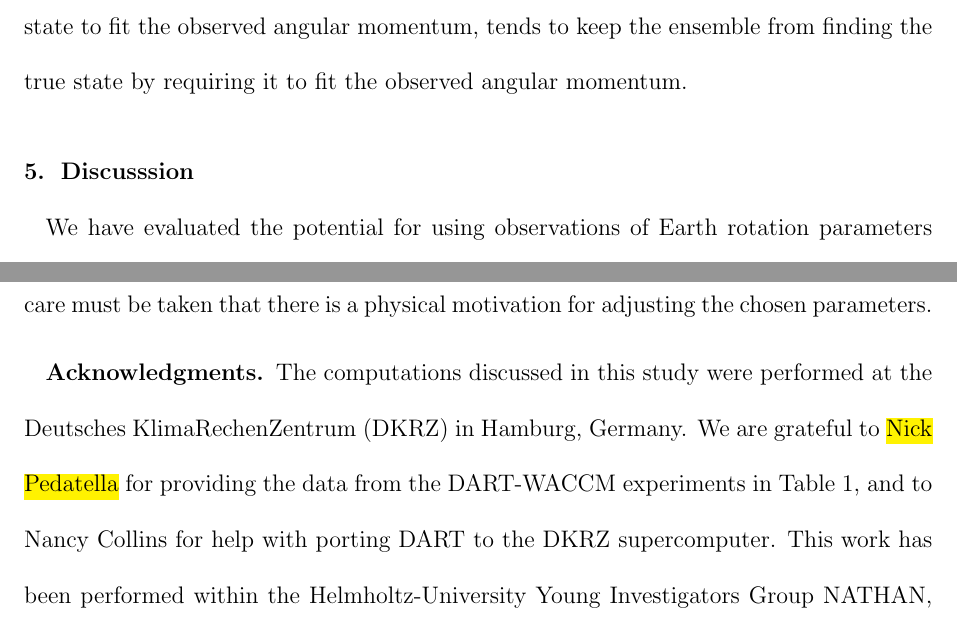
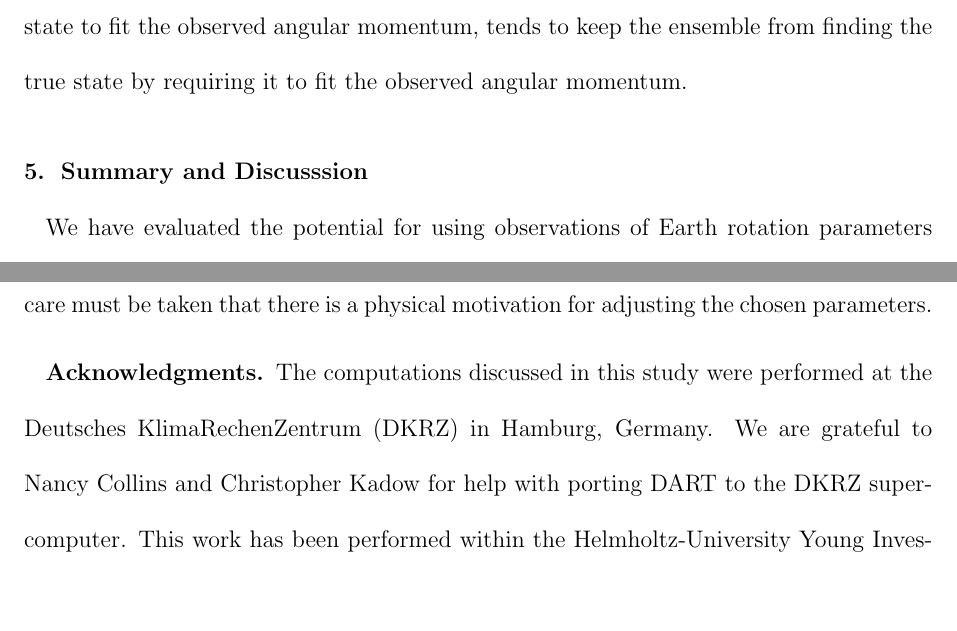
Before and after one commit to LisaNeef/ERP_DA, a LaTeX document (erp_assimilation_paper.tex, which reads acknowledgments.tex): two parts of pages 22 and 24 of 36, joined at a grey line, cut so that both start at the same text, the shorter picture padded with empty space. Compiled offline with pdfLaTeX.

Commit message:
Moving Nick P from the acknowledgements to co-authorship, adding Christopher to acknowledgements

```diff
--- a/acknowledgments.tex
+++ b/acknowledgments.tex
@@ -1,4 +1,4 @@
 The computations discussed in this study were performed at the Deutsches KlimaRechenZentrum (DKRZ) in Hamburg, Germany.
-We are grateful to \hl{Nick Pedatella} for providing the data from the DART-WACCM experiments in Table \ref{tab:expts}, and to
-Nancy Collins for help with porting DART to the DKRZ supercomputer.
+We are grateful to
+Nancy Collins and Christopher Kadow for help with porting DART to the DKRZ supercomputer.
 This work has been performed within the Helmholtz-University Young Investigators Group NATHAN, funded by the Helmholtz-Association through the President's Initiative and Networking Fund, the GEOMAR Helmholtz Centre for Ocean Sciences Kiel, the Helmholtz Centre Potsdam GFZ German Research Centre for Geosciences, and Freie Universit\"at Berlin.
--- a/erp_assimilation_paper.tex
+++ b/erp_assimilation_paper.tex
@@ -268,7 +269,7 @@ The reader familiar with these subjects may skip directly to the description of
 
 
 %------------------------------------summary and conclusions-------------------------
-\section{Discusssion}
+\section{Summary and Discusssion}
 \input{discussion.tex}
 \label{sec:discussion}
 
```
Also changed, not shown: erp_assimilation_paper.tex (3 more changed lines).
